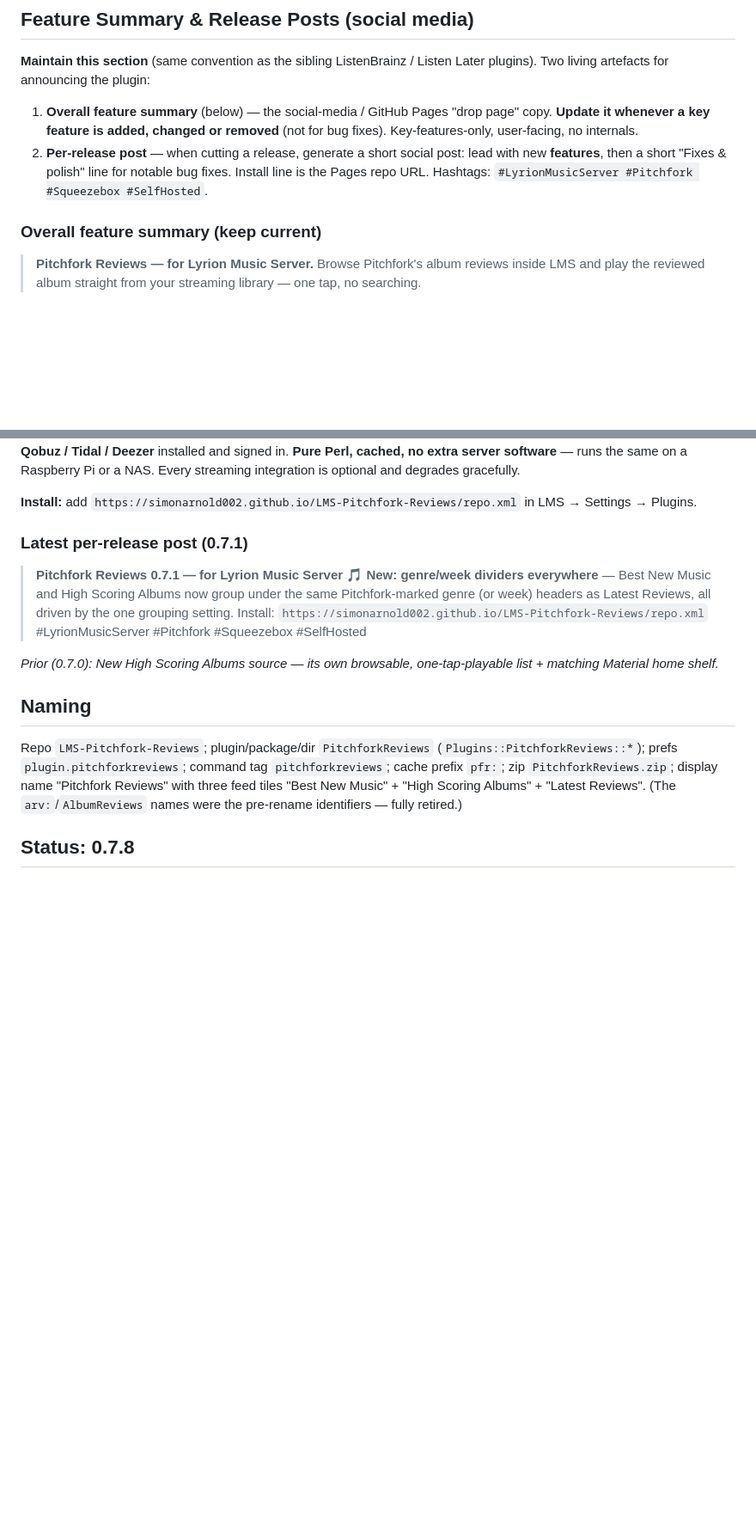
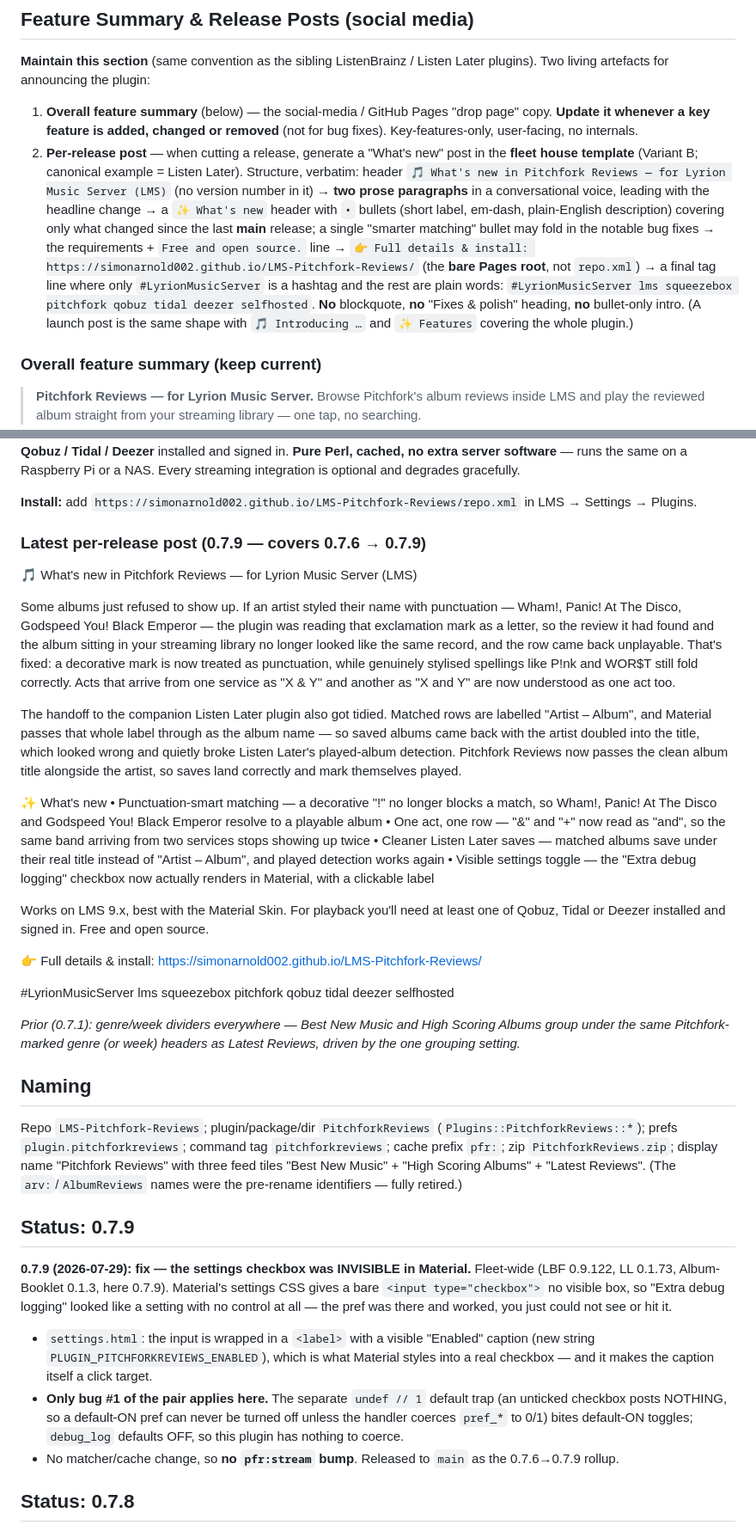
Before and after one commit to SimonArnold002/LMS-Pitchfork-Reviews, a Markdown page: CLAUDE.md, 2 parts joined by grey strips. Shown at 86% size. Drawn GitHub-style; blank space fills up the shorter version.

Commit message:
docs: bring CLAUDE.md up to date for 0.7.9
- Status: new 0.7.9 section (Material checkbox <label> fix, why only bug #1
  of the fleet pair applies here, no pfr:stream bump).
- Latest per-release post: replaced the stale 0.7.1 entry with the 0.7.9
  post covering 0.7.6 -> 0.7.9.
- Per-release-post spec: was the old blockquote + "Fixes & polish" +
  four-hashtag format; now describes the fleet house template (Variant B)
  the fleet actually uses -- two prose paragraphs, a "What's new" bullet
  block, bare Pages root link, and the one-hashtag tag line.

Doc-only, nothing in the zip changed, so no version bump.

Co-Authored-By: Claude Opus 5 <noreply@anthropic.com>

```diff
--- a/CLAUDE.md
+++ b/CLAUDE.md
@@ -15,7 +15,7 @@ Design decisions live in the auto-memory note `album-reviews-plugin-scope`.
 
 **Maintain this section** (same convention as the sibling ListenBrainz / Listen Later plugins). Two living artefacts for announcing the plugin:
 1. **Overall feature summary** (below) — the social-media / GitHub Pages "drop page" copy. **Update it whenever a key feature is added, changed or removed** (not for bug fixes). Key-features-only, user-facing, no internals.
-2. **Per-release post** — when cutting a release, generate a short social post: lead with new **features**, then a short "Fixes & polish" line for notable bug fixes. Install line is the Pages repo URL. Hashtags: `#LyrionMusicServer #Pitchfork #Squeezebox #SelfHosted`.
+2. **Per-release post** — when cutting a release, generate a "What's new" post in the **fleet house template** (Variant B; canonical example = Listen Later). Structure, verbatim: header `🎵 What's new in Pitchfork Reviews — for Lyrion Music Server (LMS)` (no version number in it) → **two prose paragraphs** in a conversational voice, leading with the headline change → a `✨ What's new` header with `•` bullets (short label, em-dash, plain-English description) covering only what changed since the last **main** release; a single "smarter matching" bullet may fold in the notable bug fixes → the requirements + `Free and open source.` line → `👉 Full details & install: https://simonarnold002.github.io/LMS-Pitchfork-Reviews/` (the **bare Pages root**, not `repo.xml`) → a final tag line where only `#LyrionMusicServer` is a hashtag and the rest are plain words: `#LyrionMusicServer lms squeezebox pitchfork qobuz tidal deezer selfhosted`. **No** blockquote, **no** "Fixes & polish" heading, **no** bullet-only intro. (A launch post is the same shape with `🎵 Introducing …` and `✨ Features` covering the whole plugin.)
 
 ### Overall feature summary (keep current)
 
@@ -38,14 +38,27 @@ Design decisions live in the auto-memory note `album-reviews-plugin-scope`.
 
 **Install:** add `https://simonarnold002.github.io/LMS-Pitchfork-Reviews/repo.xml` in LMS → Settings → Plugins.
 
-### Latest per-release post (0.7.1)
+### Latest per-release post (0.7.9 — covers 0.7.6 → 0.7.9)
 
-> **Pitchfork Reviews 0.7.1 — for Lyrion Music Server** 🎵
-> **New: genre/week dividers everywhere** — Best New Music and High Scoring Albums now group under the same Pitchfork-marked genre (or week) headers as Latest Reviews, all driven by the one grouping setting.
-> Install: `https://simonarnold002.github.io/LMS-Pitchfork-Reviews/repo.xml`
-> #LyrionMusicServer #Pitchfork #Squeezebox #SelfHosted
+🎵 What's new in Pitchfork Reviews — for Lyrion Music Server (LMS)
 
-_Prior (0.7.0): New High Scoring Albums source — its own browsable, one-tap-playable list + matching Material home shelf._
+Some albums just refused to show up. If an artist styled their name with punctuation — Wham!, Panic! At The Disco, Godspeed You! Black Emperor — the plugin was reading that exclamation mark as a letter, so the review it had found and the album sitting in your streaming library no longer looked like the same record, and the row came back unplayable. That's fixed: a decorative mark is now treated as punctuation, while genuinely stylised spellings like P!nk and WOR$T still fold correctly. Acts that arrive from one service as "X & Y" and another as "X and Y" are now understood as one act too.
+
+The handoff to the companion Listen Later plugin also got tidied. Matched rows are labelled "Artist – Album", and Material passes that whole label through as the album name — so saved albums came back with the artist doubled into the title, which looked wrong and quietly broke Listen Later's played-album detection. Pitchfork Reviews now passes the clean album title alongside the artist, so saves land correctly and mark themselves played.
+
+✨ What's new
+• Punctuation-smart matching — a decorative "!" no longer blocks a match, so Wham!, Panic! At The Disco and Godspeed You! Black Emperor resolve to a playable album
+• One act, one row — "&" and "+" now read as "and", so the same band arriving from two services stops showing up twice
+• Cleaner Listen Later saves — matched albums save under their real title instead of "Artist – Album", and played detection works again
+• Visible settings toggle — the "Extra debug logging" checkbox now actually renders in Material, with a clickable label
+
+Works on LMS 9.x, best with the Material Skin. For playback you'll need at least one of Qobuz, Tidal or Deezer installed and signed in. Free and open source.
+
+👉 Full details & install: https://simonarnold002.github.io/LMS-Pitchfork-Reviews/
+
+#LyrionMusicServer lms squeezebox pitchfork qobuz tidal deezer selfhosted
+
+_Prior (0.7.1): genre/week dividers everywhere — Best New Music and High Scoring Albums group under the same Pitchfork-marked genre (or week) headers as Latest Reviews, driven by the one grouping setting._
 
 ## Naming
 Repo `LMS-Pitchfork-Reviews`; plugin/package/dir `PitchforkReviews`
@@ -54,6 +67,19 @@ Repo `LMS-Pitchfork-Reviews`; plugin/package/dir `PitchforkReviews`
 "Pitchfork Reviews" with three feed tiles "Best New Music" + "High Scoring Albums" +
 "Latest Reviews". (The
 `arv:`/`AlbumReviews` names were the pre-rename identifiers — fully retired.)
+
+## Status: 0.7.9
+**0.7.9 (2026-07-29): fix — the settings checkbox was INVISIBLE in Material.**
+Fleet-wide (LBF 0.9.122, LL 0.1.73, Album-Booklet 0.1.3, here 0.7.9). Material's settings CSS gives a bare
+`<input type="checkbox">` no visible box, so "Extra debug logging" looked like a setting with no control at
+all — the pref was there and worked, you just could not see or hit it.
+- `settings.html`: the input is wrapped in a `<label>` with a visible "Enabled" caption (new string
+  `PLUGIN_PITCHFORKREVIEWS_ENABLED`), which is what Material styles into a real checkbox — and it makes the
+  caption itself a click target.
+- **Only bug #1 of the pair applies here.** The separate `undef // 1` default trap (an unticked checkbox posts
+  NOTHING, so a default-ON pref can never be turned off unless the handler coerces `pref_*` to 0/1) bites
+  default-ON toggles; `debug_log` defaults OFF, so this plugin has nothing to coerce.
+- No matcher/cache change, so **no `pfr:stream` bump**. Released to `main` as the 0.7.6→0.7.9 rollup.
 
 ## Status: 0.7.8
 **0.7.8 (2026-07-21): FLEET MATCHER SYNC — a decorative `!` is punctuation, not the letter i; `&`/`+` fold to "and".**
```
